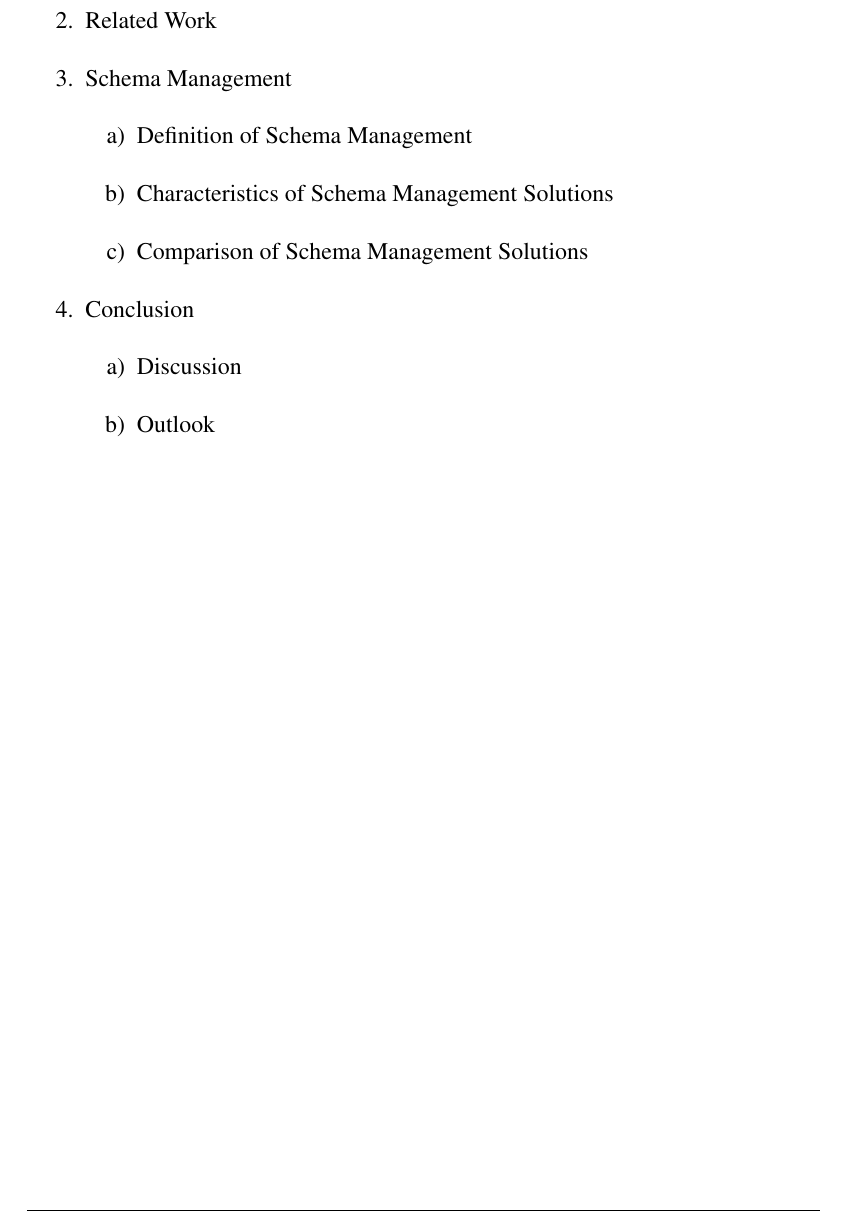
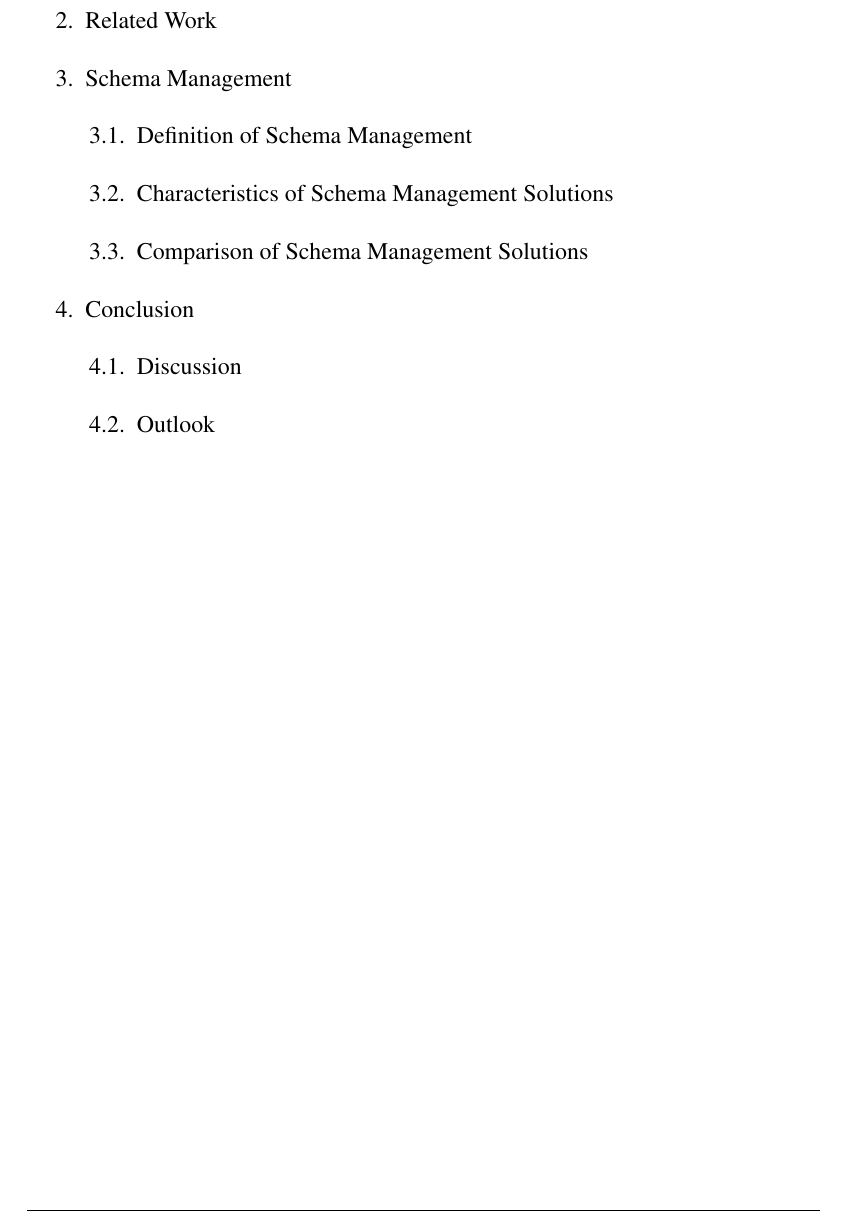
Before and after one commit to kevinsieverding/dhbw-w3m200311-research-proposal, a LaTeX document (index.tex, which reads preamble/style/style.tex): part of page 12 of 15, cut so that both start at the same text. Compiled offline with pdfLaTeX.

Commit message:
Use numbers as second level enumerators

```diff
--- a/preamble/style/style.tex
+++ b/preamble/style/style.tex
@@ -11,3 +11,7 @@
 \usepackage[
     automark,
 ]{scrlayer-scrpage}
+
+% Use numbers also for level 1 nested enumerations
+\renewcommand{\labelenumii}{\theenumii}
+\renewcommand{\theenumii}{\theenumi.\arabic{enumii}.}
```
